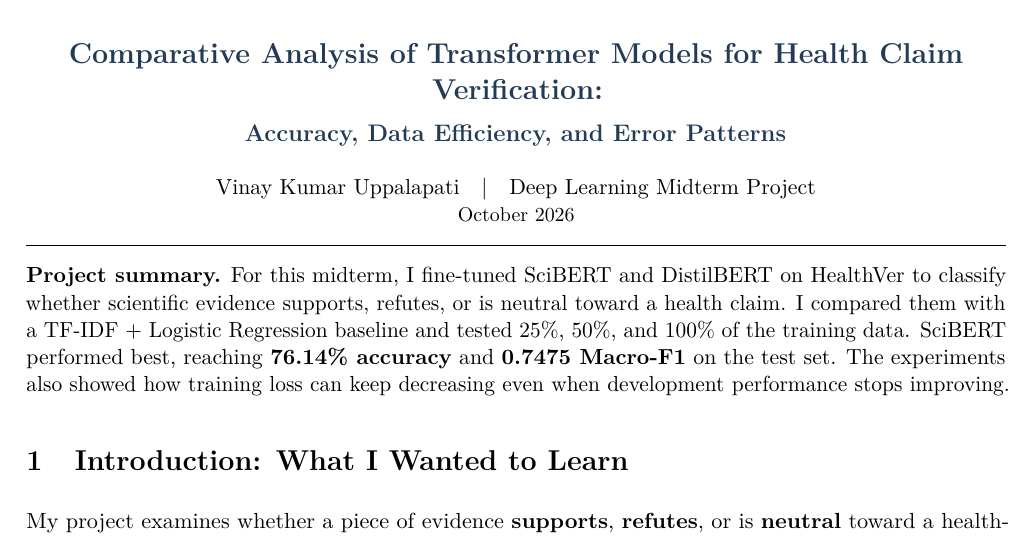
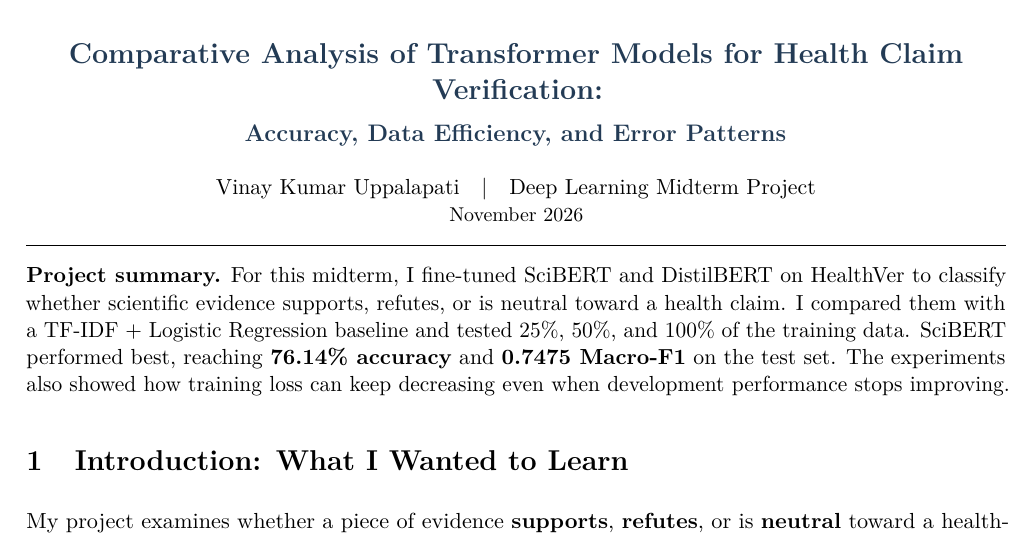
Before and after one commit to Uppalapati-Vinay-Kumar/Deep-Learning-Midterm-HealthVer, a LaTeX document (report/HealthVer_Midterm_Report.tex): part of page 1 of 10, cut so that both start at the same text. Compiled offline with pdfLaTeX.

Commit message:
Update HealthVer_Midterm_Report.tex

```diff
--- a/report/HealthVer_Midterm_Report.tex
+++ b/report/HealthVer_Midterm_Report.tex
@@ -33,7 +33,7 @@
 {\large\bfseries\color{navy} Accuracy, Data Efficiency, and Error Patterns\par}
 \vspace{8pt}
 {Vinay Kumar Uppalapati}\quad |\quad Deep Learning Midterm Project\\
-{\small October 2026}
+{\small November 2026}
 \end{center}
 \hrule\vspace{6pt}
 
```
